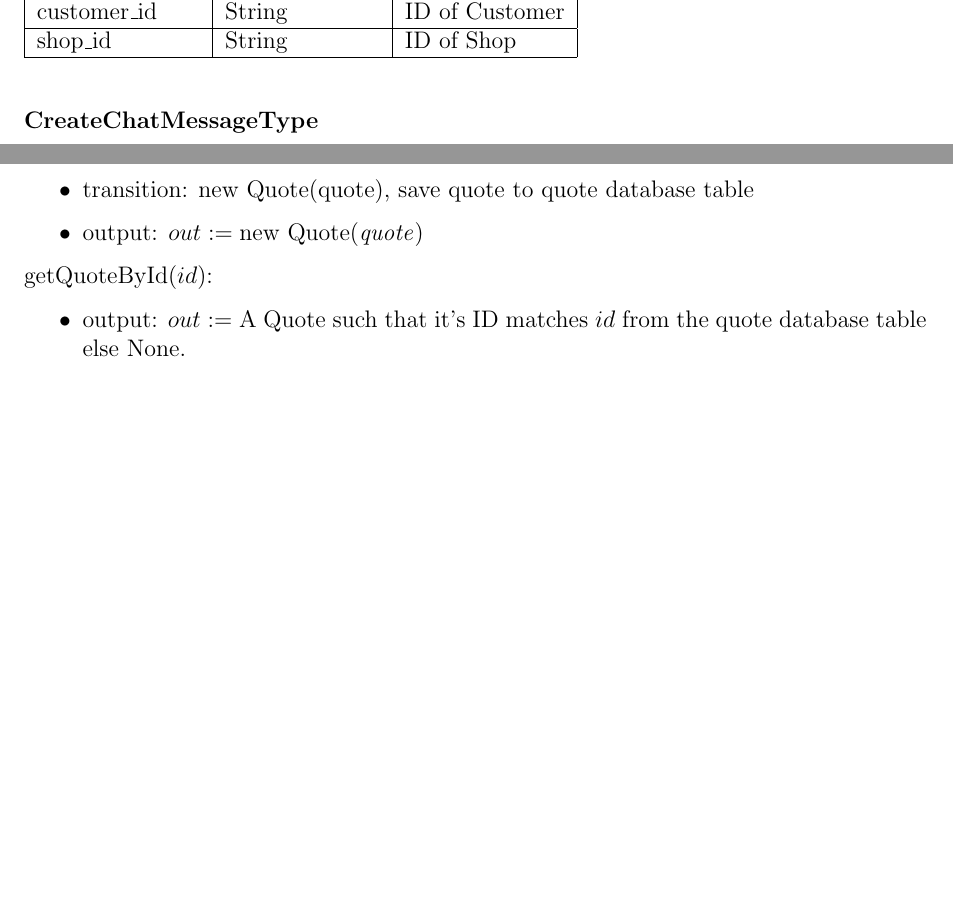
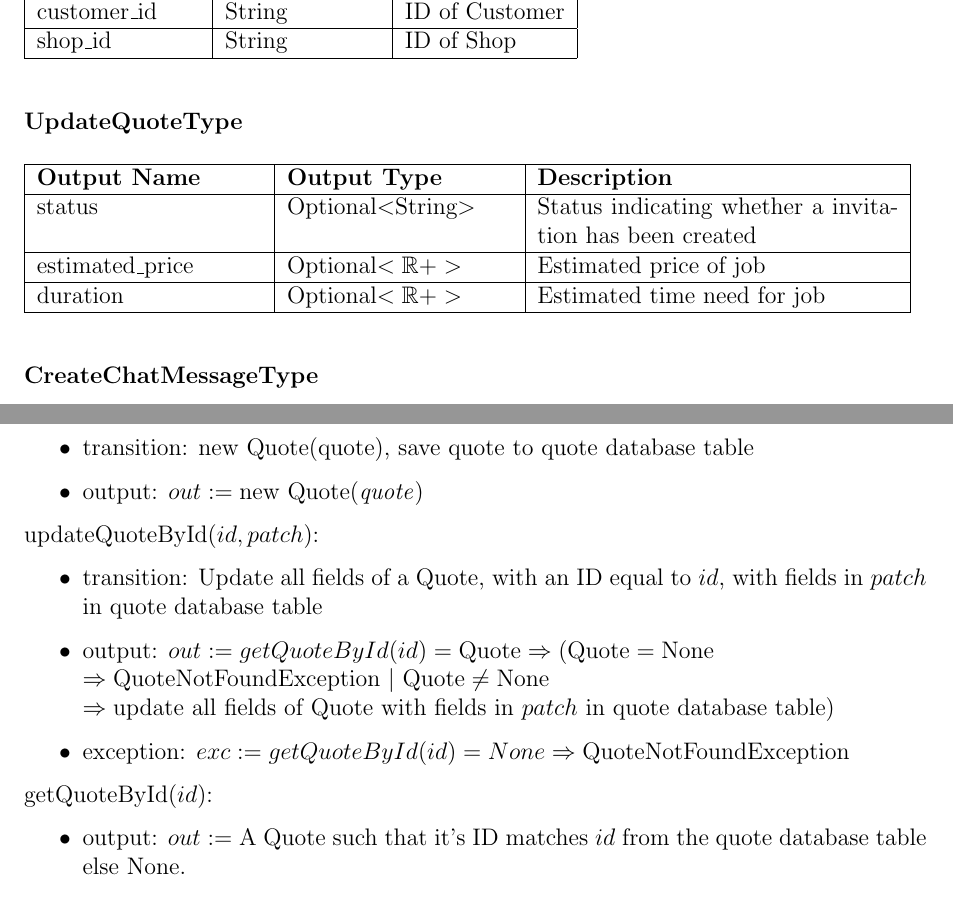
Before and after one commit to arkinmodi/project-sayyara, a LaTeX document (docs/Design/SoftDetailedDes/MIS.tex): two parts of pages 24 and 25 of 27 before the commit and two parts of pages 24 and 25 of 28 after it, joined at a grey line, cut so that both start at the same text, the shorter picture padded with empty space. Compiled offline with pdfLaTeX.

Commit message:
add status, estimated_price, and duration fields and update quotes method

```diff
--- a/docs/Design/SoftDetailedDes/MIS.tex
+++ b/docs/Design/SoftDetailedDes/MIS.tex
@@ -1145,6 +1151,22 @@ None
 	\end{tabular}
 \end{table}
 
+\textbf{UpdateQuoteType}
+
+\begin{table}[H]
+	\begin{tabular}{|p{0.25\textwidth}|p{0.25\textwidth}|p{0.40\textwidth}|}
+		\hline
+		\textbf{Output Name} & \textbf{Output Type}    & \textbf{Description}                                    \\
+		\hline
+		status               & Optional$<$String$>$    & Status indicating whether a invitation has been created \\
+		\hline
+		estimated\_price     & Optional$<\mathbb{R}+>$ & Estimated price of job                                  \\
+		\hline
+		duration             & Optional$<\mathbb{R}+>$ & Estimated time need for job                             \\
+		\hline
+	\end{tabular}
+\end{table}
+
 \textbf{CreateChatMessageType}
 
 \begin{table}[H]
@@ -1201,6 +1224,16 @@ None
 \begin{itemize}
 	\item transition: new Quote(quote), save quote to quote database table
 	\item output: $out := \text{new Quote(\emph{quote})}$
+\end{itemize}
+
+\noindent updateQuoteById($id, patch$):
+\begin{itemize}
+	\item transition: Update all fields of a Quote, with an ID equal to $id$, with fields in $patch$ in quote
+	      database table
+	\item output: $out := getQuoteById(id) = \text{Quote} \Rightarrow (\text{Quote} = \text{None} $ \\
+		      $\Rightarrow \text{QuoteNotFoundException } |\ \text{Quote} \neq \text{None}$ \\ $\Rightarrow
+		      \text{update all fields of Quote with fields in } patch \text{ in quote database table})$
+	\item exception: $exc := getQuoteById(id) = None \Rightarrow \text{QuoteNotFoundException}$
 \end{itemize}
 
 \noindent getQuoteById($id$):
```
Also changed, not shown: docs/Design/SoftDetailedDes/MIS.tex (25 more changed lines).
